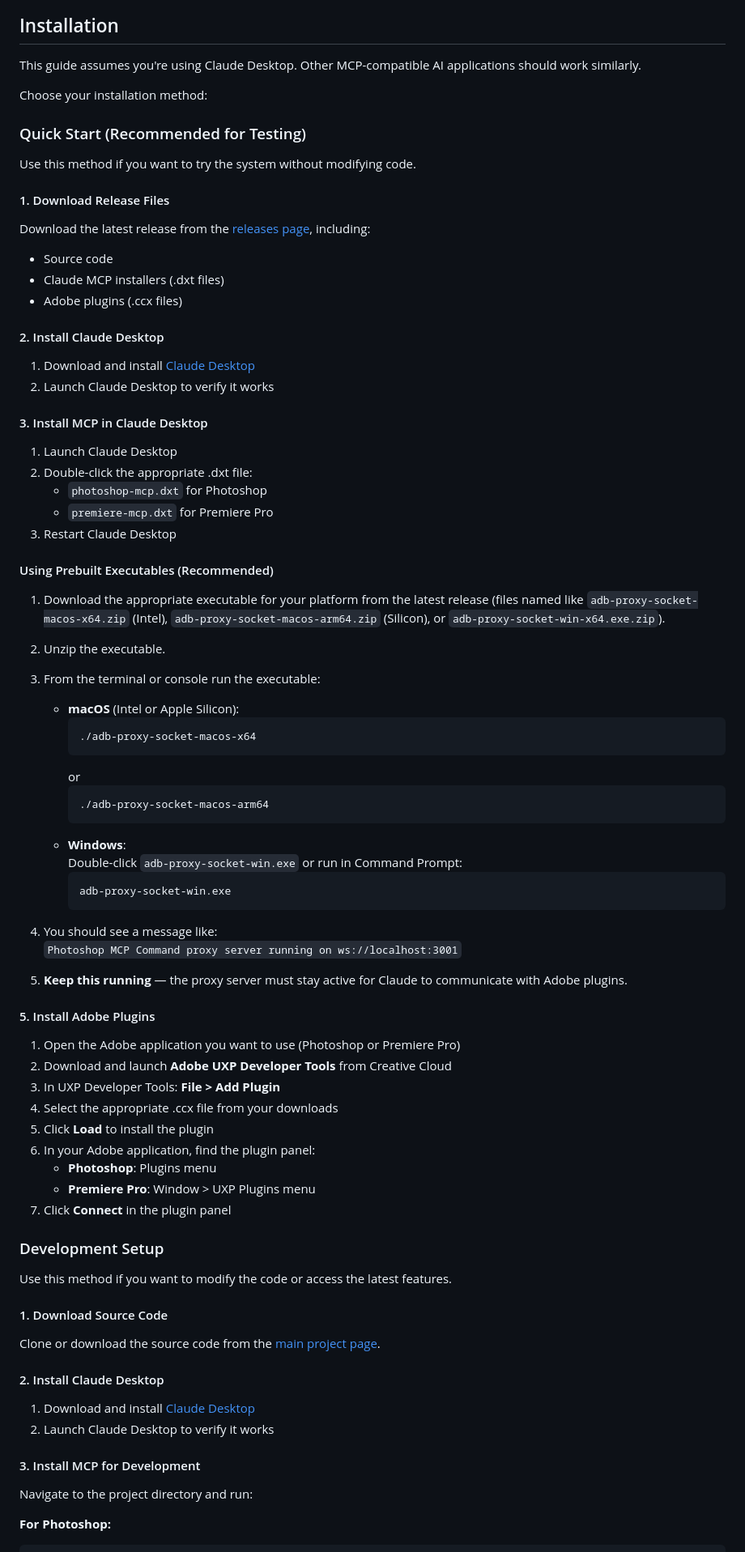
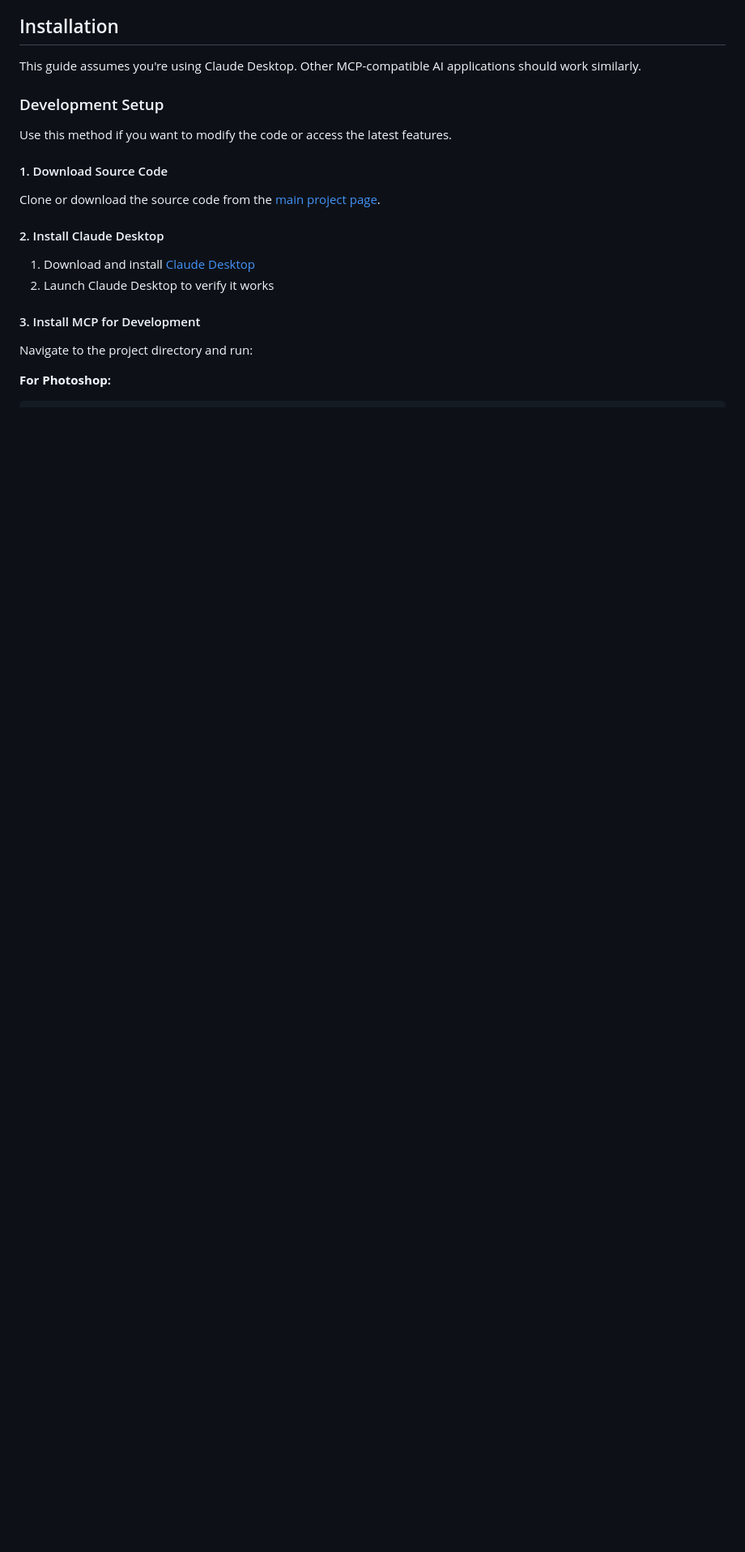
Before and after one commit to mikechambers/adb-mcp, a Markdown page: README.md, the part around the change. Shown at 81% size. Rendered like a GitHub page; blank space fills up the shorter version.

Commit message:
removing prebuilt instructions
Too buggy

````diff
--- a/README.md
+++ b/README.md
@@ -45,65 +45,6 @@ In order to run this, the following is required:
 
 This guide assumes you're using Claude Desktop. Other MCP-compatible AI applications should work similarly.
 
-Choose your installation method:
-
-### Quick Start (Recommended for Testing)
-
-Use this method if you want to try the system without modifying code.
-
-#### 1. Download Release Files
-Download the latest release from the [releases page](https://github.com/mikechambers/adb-mcp/releases), including:
-- Source code
-- Claude MCP installers (.dxt files)
-- Adobe plugins (.ccx files)
-
-#### 2. Install Claude Desktop
-1. Download and install [Claude Desktop](https://claude.ai/download)
-2. Launch Claude Desktop to verify it works
-
-#### 3. Install MCP in Claude Desktop
-1. Launch Claude Desktop
-2. Double-click the appropriate .dxt file:
-   - `photoshop-mcp.dxt` for Photoshop
-   - `premiere-mcp.dxt` for Premiere Pro
-3. Restart Claude Desktop
-
-#### Using Prebuilt Executables (Recommended)
-
-1. Download the appropriate executable for your platform from the latest release (files named like `adb-proxy-socket-macos-x64.zip` (Intel), `adb-proxy-socket-macos-arm64.zip` (Silicon), or `adb-proxy-socket-win-x64.exe.zip`).
-2. Unzip the executable.
-3. From the terminal or console run the executable:
-
-   - **macOS** (Intel or Apple Silicon):
-     ```bash
-     ./adb-proxy-socket-macos-x64
-     ```
-     or
-     ```bash
-     ./adb-proxy-socket-macos-arm64
-     ```
-   - **Windows**:
-     Double-click `adb-proxy-socket-win.exe` or run in Command Prompt:
-     ```cmd
-     adb-proxy-socket-win.exe
-     ```
-
-4. You should see a message like:
-   `Photoshop MCP Command proxy server running on ws://localhost:3001`
-
-5. **Keep this running** — the proxy server must stay active for Claude to communicate with Adobe plugins.
-
-
-#### 5. Install Adobe Plugins
-1. Open the Adobe application you want to use (Photoshop or Premiere Pro)
-2. Download and launch **Adobe UXP Developer Tools** from Creative Cloud
-3. In UXP Developer Tools: **File > Add Plugin**
-4. Select the appropriate .ccx file from your downloads
-5. Click **Load** to install the plugin
-6. In your Adobe application, find the plugin panel:
-   - **Photoshop**: Plugins menu
-   - **Premiere Pro**: Window > UXP Plugins menu
-7. Click **Connect** in the plugin panel
 
 ### Development Setup
 
````
